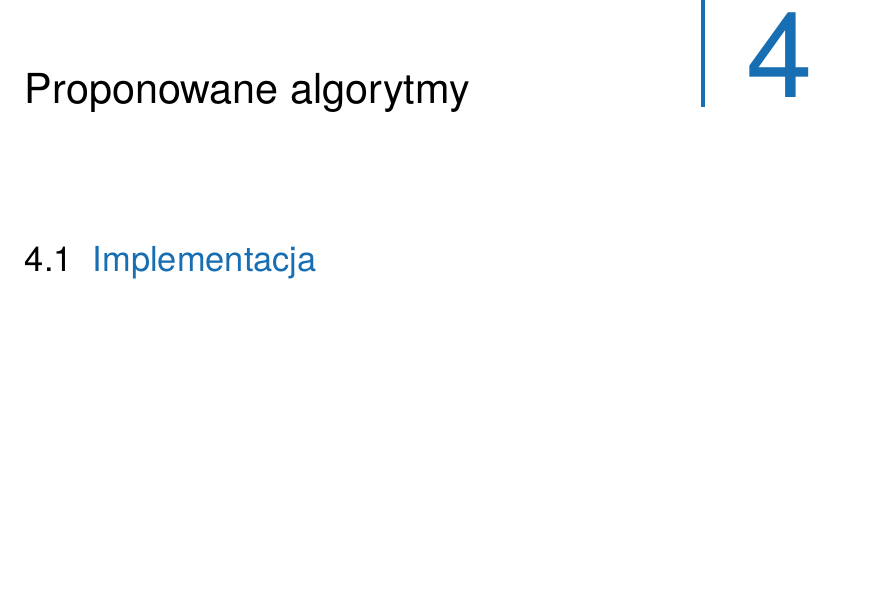
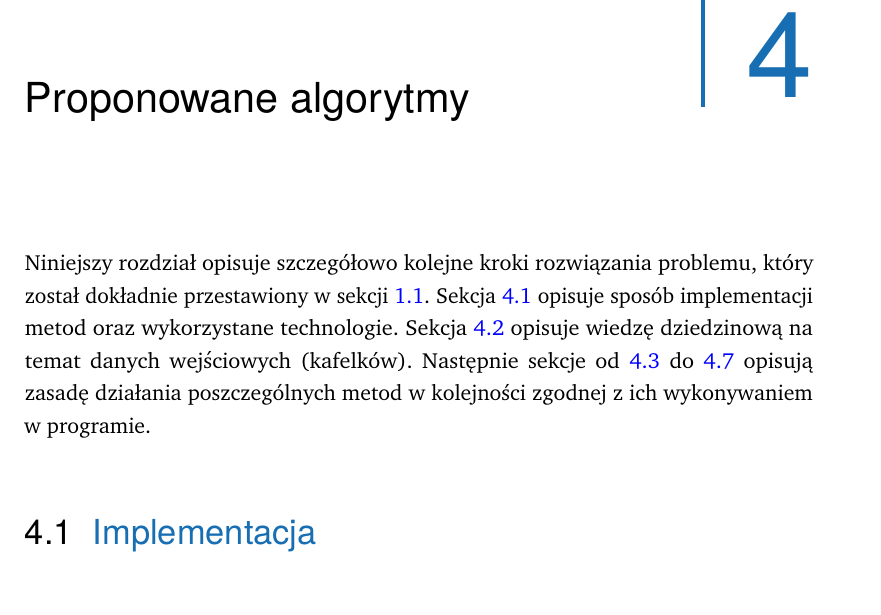
Before and after one commit to aleksandergrzyb/masters-thesis, a LaTeX thesis (thesis.tex, which reads content/proponowane_algorytmy.tex): part of page 29 of 41, cut so that both start at the same text, the shorter picture padded with empty space. Compiled offline with pdfLaTeX.

Commit message:
finish introduction to 'proponowane algorytmy' chapter

```diff
--- a/content/proponowane_algorytmy.tex
+++ b/content/proponowane_algorytmy.tex
@@ -3,7 +3,7 @@
 \chapter{Proponowane algorytmy}
 \label{sec:proponowane_algorytmy}
 
-% Opisanie problemu, wyjaśnienie wyjścia oraz wejścia oraz struktury rozdziału
+Niniejszy rozdział opisuje szczegółowo kolejne kroki rozwiązania problemu, który został dokładnie przestawiony w sekcji \ref{sec:wstep:opis_problemu}. Sekcja \ref{sec:proponowane_algorytmy:implementacja} opisuje sposób implementacji metod oraz wykorzystane technologie. Sekcja \ref{sec:proponowane_algorytmy:wiedza_dziedzinowa} opisuje wiedzę dziedzinową na temat danych wejściowych (kafelków). Następnie sekcje od \ref{sec:proponowane_algorytmy:sift} do \ref{sec:proponowane_algorytmy:laczenie_kafelkow} opisują zasadę działania poszczególnych metod w kolejności zgodnej z ich wykonywaniem w programie.
 
 \section{Implementacja}
 \label{sec:proponowane_algorytmy:implementacja}
```
Also changed, not shown: thesis.pdf, content/proponowane_algorytmy.tex (2 more changed lines).
